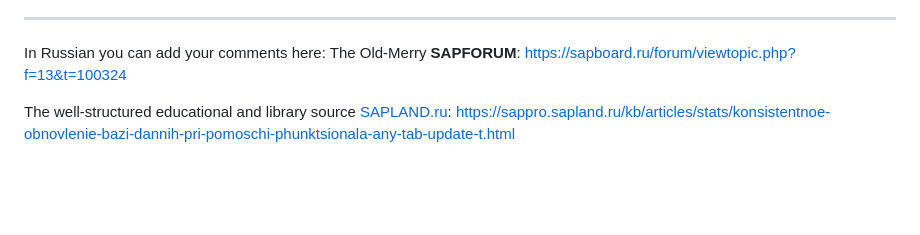
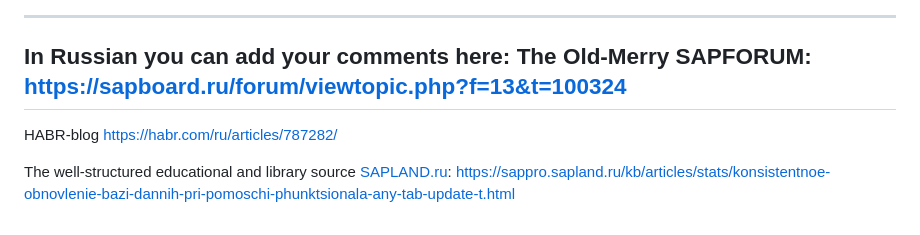
Before and after one commit to OlegBash599/AnyTabUpdateTask, a Markdown page: README.md, the part around the change. Drawn GitHub-style; blank space fills up the shorter version.

Commit message:
habr add

```diff
--- a/README.md
+++ b/README.md
@@ -162,6 +162,9 @@ The blog about the utility with commens is on https://blogs.sap.com/2022/08/21/d
 
 In Russian you can add your comments here:
 The Old-Merry **SAPFORUM**: https://sapboard.ru/forum/viewtopic.php?f=13&t=100324
+----
+HABR-blog
+https://habr.com/ru/articles/787282/
 
 
 The well-structured educational and library source <a href="https://www.sapland.ru/" target="_blank">SAPLAND.ru</a>:
```
